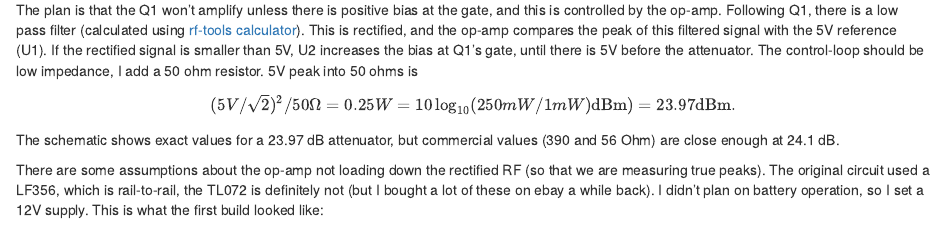
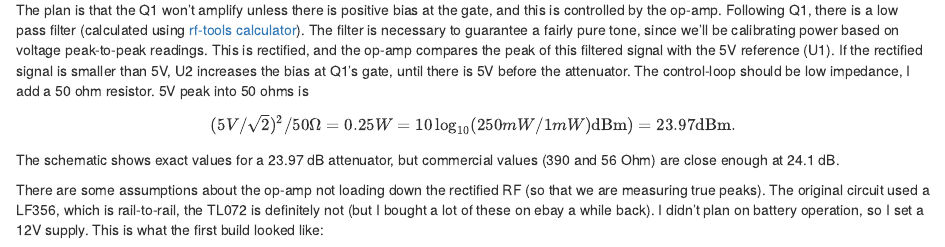
Before and after one commit to ErikOSorensen/lb3th, an R Markdown document (content/post/2020-11-01-0dbm-reference/index.Rmd): the page in a window 1100 px wide, from 530 px down. Rendered offline with R 4.5, knitr and Pandoc, with nearby package versions; drawn as R Markdown's standard HTML page in place of the format the file asks for.

Commit message:
Added clarification on need for filter.

```diff
--- a/content/post/2020-11-01-0dbm-reference/index.Rmd
+++ b/content/post/2020-11-01-0dbm-reference/index.Rmd
@@ -37,7 +37,10 @@ a modification to 10MHz, this is the version that I originally built [mistakes a
 
 The plan is that the Q1 won't amplify unless there is positive bias at the gate,
 and this is controlled by the op-amp. Following Q1, there is a low pass filter (calculated
-using [rf-tools calculator](https://rf-tools.com/lc-filter/)). This is rectified, and the op-amp
+using [rf-tools calculator](https://rf-tools.com/lc-filter/)).
+The filter is necessary to guarantee a fairly pure tone, since we'll be calibrating power
+based on voltage peak-to-peak readings.
+This is rectified, and the op-amp
 compares the peak  of this filtered signal with the 5V reference (U1). If the rectified
 signal is smaller than 5V, U2 increases the bias at Q1's gate, until there is 5V before the
 attenuator. The control-loop should be low impedance, I add a 50 ohm resistor. 5V peak
```
Also changed, not shown: content/post/2020-11-01-0dbm-reference/index.html.
